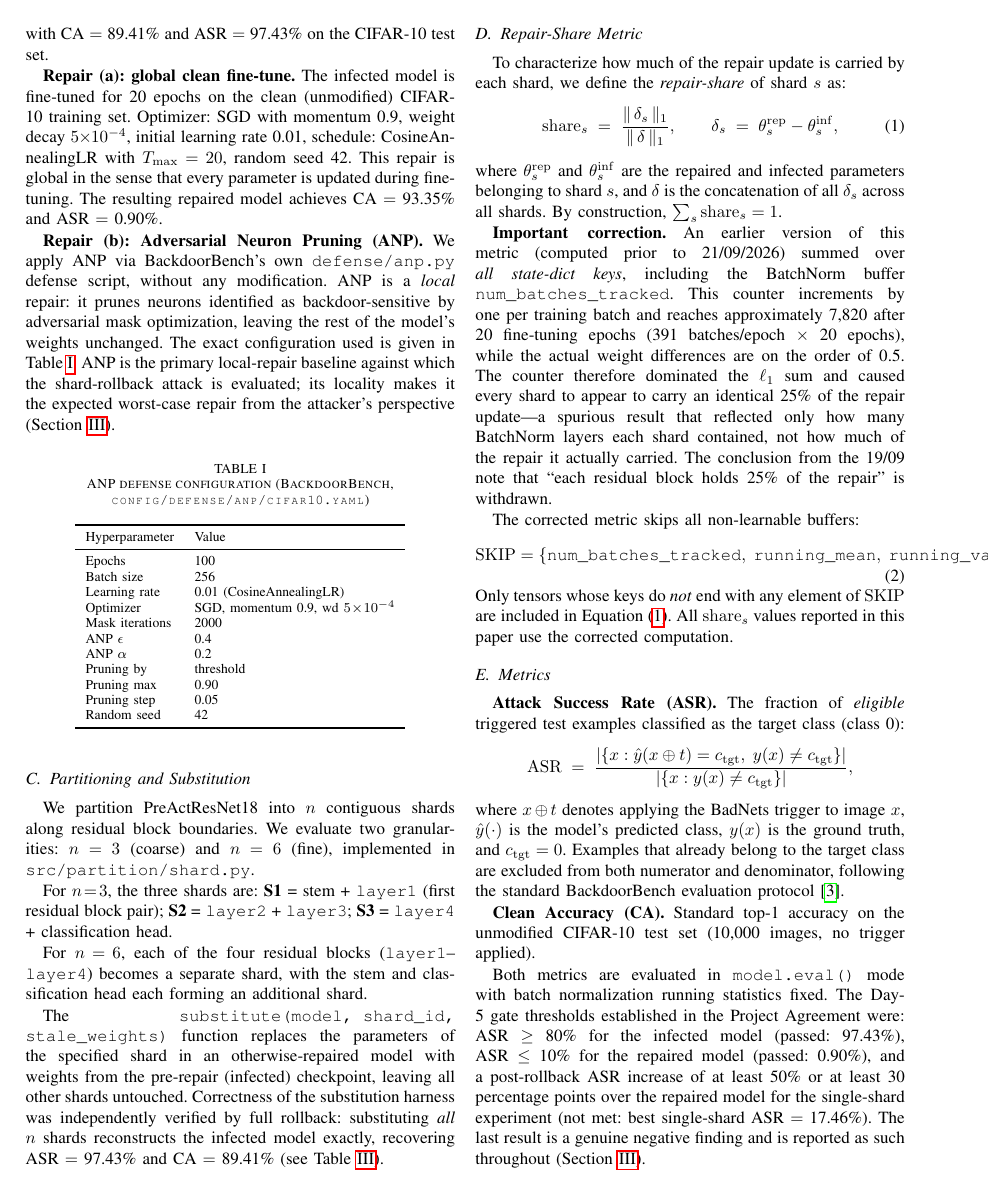
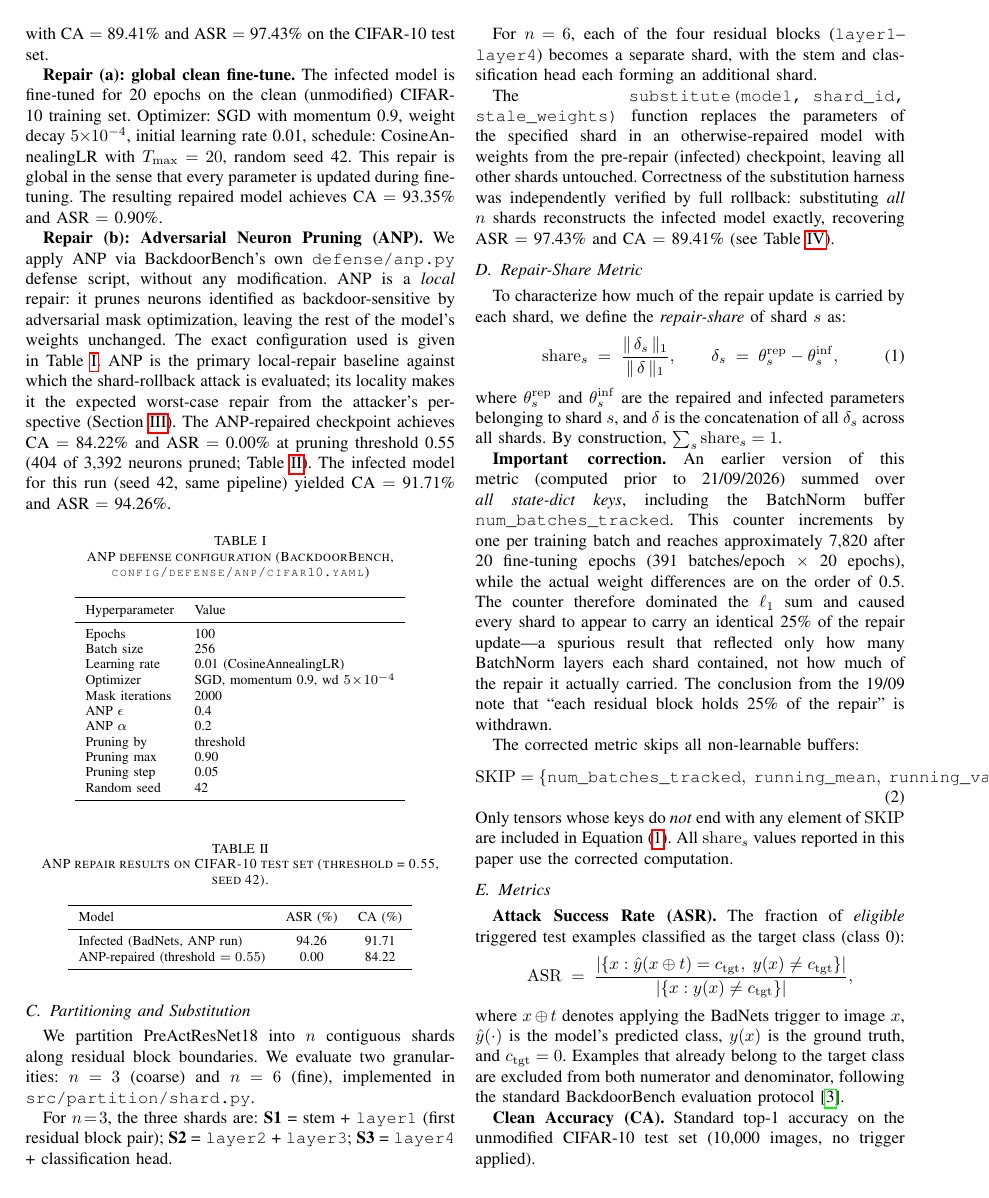
Before and after one commit to Tdat10052499/RIVF-Paper, a LaTeX paper (paper/main.tex): page 2 of 5. Compiled offline with pdfLaTeX.

Commit message:
Update paper with actual ANP checkpoint results (ACC=84.22%, ASR=0.00%, threshold=0.55)

```diff
--- a/paper/main.tex
+++ b/paper/main.tex
@@ -169,6 +170,10 @@ Table~\ref{tab:anp_config}. ANP is the primary local-repair baseline
 against which the shard-rollback attack is evaluated; its locality
 makes it the expected worst-case repair from the attacker's perspective
 (Section~\ref{sec:results}).
+The ANP-repaired checkpoint achieves CA~$=$~84.22\% and ASR~$=$~0.00\%
+at pruning threshold~0.55 (404 of 3{,}392 neurons pruned;
+Table~\ref{tab:anp_baseline}). The infected model for this run
+(seed 42, same pipeline) yielded CA~$=$~91.71\% and ASR~$=$~94.26\%.
 
 \begin{table}[h]
 \centering
@@ -189,6 +194,20 @@ Pruning by      & threshold \\
 Pruning max     & 0.90 \\
 Pruning step    & 0.05 \\
 Random seed     & 42 \\
+\bottomrule
+\end{tabular}
+\end{table}
+
+\begin{table}[h]
+\centering
+\caption{ANP repair results on CIFAR-10 test set (threshold = 0.55, seed 42).}
+\label{tab:anp_baseline}
+\begin{tabular}{lcc}
+\toprule
+Model & ASR (\%) & CA (\%) \\
+\midrule
+Infected (BadNets, ANP run) & 94.26 & 91.71 \\
+ANP-repaired (threshold $= 0.55$) &  0.00 & 84.22 \\
 \bottomrule
 \end{tabular}
 \end{table}
```
Also changed, not shown: paper/main.tex (1 more changed lines).
